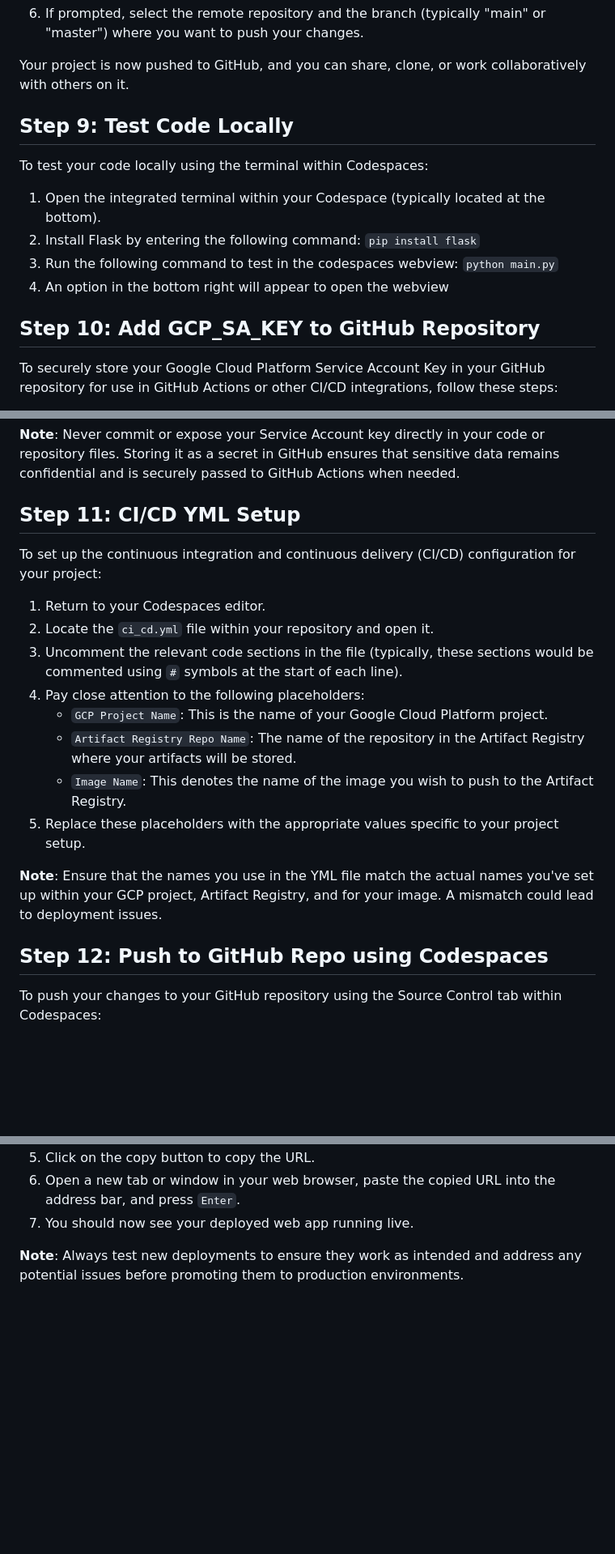
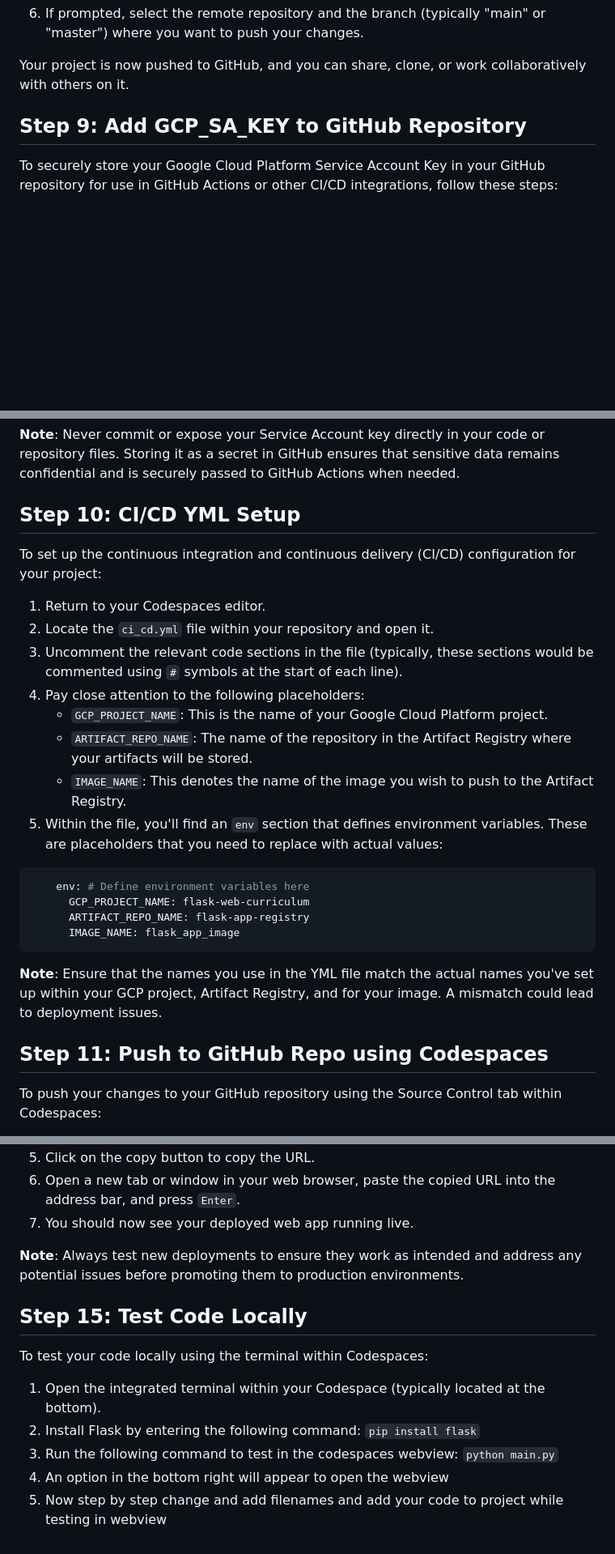
Before and after one commit to bassettmason/flask-web-template, a Markdown page: README.md, 3 parts joined by grey strips. Shown: that part at 81% size. GitHub-like rendering; blank space fills up the shorter version.

````diff
--- a/README.md
+++ b/README.md
@@ -114,16 +114,8 @@ To push this structure to GitHub using GitHub Codespaces:
 
 Your project is now pushed to GitHub, and you can share, clone, or work collaboratively with others on it.
 
-## Step 9: Test Code Locally
 
-To test your code locally using the terminal within Codespaces:
-
-1. Open the integrated terminal within your Codespace (typically located at the bottom).
-2. Install Flask by entering the following command: `pip install flask`
-3. Run the following command to test in the codespaces webview: `python main.py`
-4. An option in the bottom right will appear to open the webview
-
-## Step 10: Add GCP_SA_KEY to GitHub Repository
+## Step 9: Add GCP_SA_KEY to GitHub Repository
 
 To securely store your Google Cloud Platform Service Account Key in your GitHub repository for use in GitHub Actions or other CI/CD integrations, follow these steps:
 
@@ -140,7 +132,7 @@ To securely store your Google Cloud Platform Service Account Key in your GitHub
 
 **Note**: Never commit or expose your Service Account key directly in your code or repository files. Storing it as a secret in GitHub ensures that sensitive data remains confidential and is securely passed to GitHub Actions when needed.
 
-## Step 11: CI/CD YML Setup
+## Step 10: CI/CD YML Setup
 
 To set up the continuous integration and continuous delivery (CI/CD) configuration for your project:
 
@@ -148,14 +140,21 @@ To set up the continuous integration and continuous delivery (CI/CD) configurati
 2. Locate the `ci_cd.yml` file within your repository and open it.
 3. Uncomment the relevant code sections in the file (typically, these sections would be commented using `#` symbols at the start of each line).
 4. Pay close attention to the following placeholders:
-   - `GCP Project Name`: This is the name of your Google Cloud Platform project.
-   - `Artifact Registry Repo Name`: The name of the repository in the Artifact Registry where your artifacts will be stored.
-   - `Image Name`: This denotes the name of the image you wish to push to the Artifact Registry.
-5. Replace these placeholders with the appropriate values specific to your project setup.
+   - `GCP_PROJECT_NAME`: This is the name of your Google Cloud Platform project.
+   - `ARTIFACT_REPO_NAME`: The name of the repository in the Artifact Registry where your artifacts will be stored.
+   - `IMAGE_NAME`: This denotes the name of the image you wish to push to the Artifact Registry.
+5. Within the file, you'll find an `env` section that defines environment variables. These are placeholders that you need to replace with actual values:
+
+```yml
+    env: # Define environment variables here
+      GCP_PROJECT_NAME: flask-web-curriculum
+      ARTIFACT_REPO_NAME: flask-app-registry
+      IMAGE_NAME: flask_app_image
+```
 
 **Note**: Ensure that the names you use in the YML file match the actual names you've set up within your GCP project, Artifact Registry, and for your image. A mismatch could lead to deployment issues.
 
-## Step 12: Push to GitHub Repo using Codespaces
+## Step 11: Push to GitHub Repo using Codespaces
 
 To push your changes to your GitHub repository using the Source Control tab within Codespaces:
 
@@ -220,3 +219,13 @@ After deploying the app on Cloud Run, you'll want to test it to ensure it's runn
 7. You should now see your deployed web app running live.
 
 **Note**: Always test new deployments to ensure they work as intended and address any potential issues before promoting them to production environments.
+
+## Step 15: Test Code Locally
+
+To test your code locally using the terminal within Codespaces:
+
+1. Open the integrated terminal within your Codespace (typically located at the bottom).
+2. Install Flask by entering the following command: `pip install flask`
+3. Run the following command to test in the codespaces webview: `python main.py`
+4. An option in the bottom right will appear to open the webview
+5. Now step by step change and add filenames and add your code to project while testing in webview
````
Also changed, not shown: other parts of README.md (+3 -3 lines).
